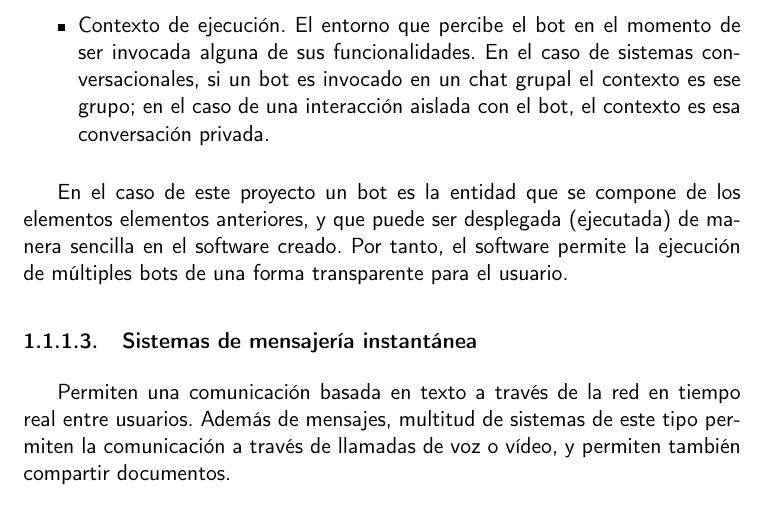
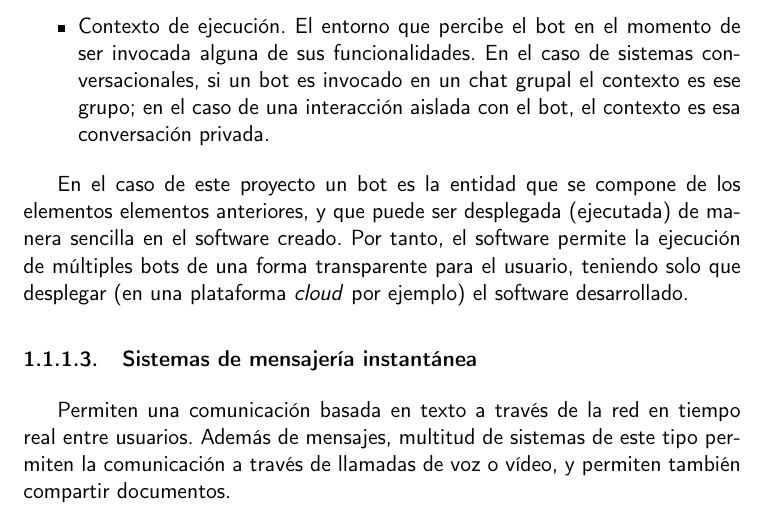
Before and after one commit to harvestcore/matroos, a LaTeX book (doc/tex/proyecto.tex, which reads doc/tex/secciones/01_introduccion.tex): part of page 16 of 33, cut so that both start at the same text. Compiled offline with pdfLaTeX.

Commit message:
#56 aclara concepto un poco mejor

```diff
--- a/doc/tex/secciones/01_introduccion.tex
+++ b/doc/tex/secciones/01_introduccion.tex
@@ -28,7 +28,7 @@ Como se indicaba antes, los bots son programas informáticos con funcionalidades
 	\item Contexto de ejecución. El entorno que percibe el bot en el momento de ser invocada alguna de sus funcionalidades. En el caso de sistemas conversacionales, si un bot es invocado en un chat grupal el contexto es ese grupo; en el caso de una interacción aislada con el bot, el contexto es esa conversación privada.
 \end{itemize}
 
-En el caso de este proyecto un bot es la entidad que se compone de los elementos elementos anteriores, y que puede ser desplegada (ejecutada) de manera sencilla en el software creado. Por tanto, el software permite la ejecución de múltiples bots de una forma transparente para el usuario.
+En el caso de este proyecto un bot es la entidad que se compone de los elementos elementos anteriores, y que puede ser desplegada (ejecutada) de manera sencilla en el software creado. Por tanto, el software permite la ejecución de múltiples bots de una forma transparente para el usuario, teniendo solo que desplegar (en una plataforma \textit{cloud} por ejemplo) el software desarrollado.
 
 \subsubsection{Sistemas de mensajería instantánea}
 
```
